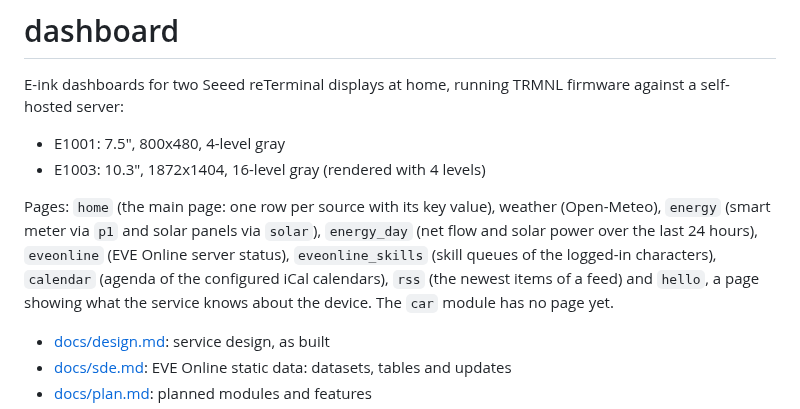
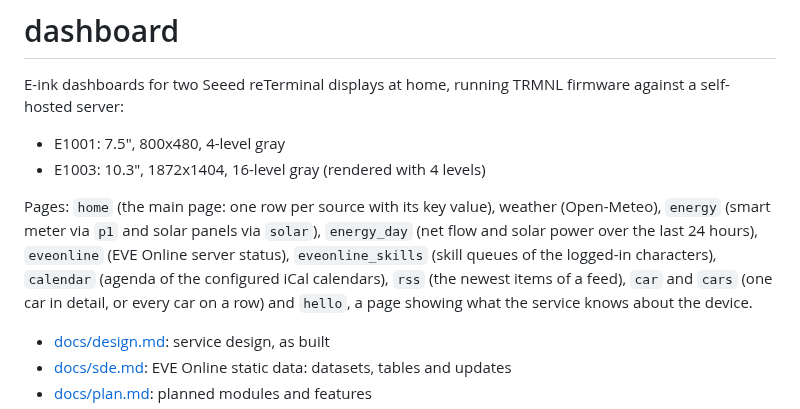
Before and after one commit to xaroth/dashboard, a Markdown page: README.md, the part around the change. GitHub-like rendering.

Commit message:
docs: list the car pages in the README
Co-Authored-By: Claude Opus 5.5 <noreply@anthropic.com>

```diff
--- a/README.md
+++ b/README.md
@@ -5,7 +5,7 @@ E-ink dashboards for two Seeed reTerminal displays at home, running TRMNL firmwa
 - E1001: 7.5", 800x480, 4-level gray
 - E1003: 10.3", 1872x1404, 16-level gray (rendered with 4 levels)
 
-Pages: `home` (the main page: one row per source with its key value), weather (Open-Meteo), `energy` (smart meter via `p1` and solar panels via `solar`), `energy_day` (net flow and solar power over the last 24 hours), `eveonline` (EVE Online server status), `eveonline_skills` (skill queues of the logged-in characters), `calendar` (agenda of the configured iCal calendars), `rss` (the newest items of a feed) and `hello`, a page showing what the service knows about the device. The `car` module has no page yet.
+Pages: `home` (the main page: one row per source with its key value), weather (Open-Meteo), `energy` (smart meter via `p1` and solar panels via `solar`), `energy_day` (net flow and solar power over the last 24 hours), `eveonline` (EVE Online server status), `eveonline_skills` (skill queues of the logged-in characters), `calendar` (agenda of the configured iCal calendars), `rss` (the newest items of a feed), `car` and `cars` (one car in detail, or every car on a row) and `hello`, a page showing what the service knows about the device.
 
 - [docs/design.md](docs/design.md): service design, as built
 - [docs/sde.md](docs/sde.md): EVE Online static data: datasets, tables and updates
```
